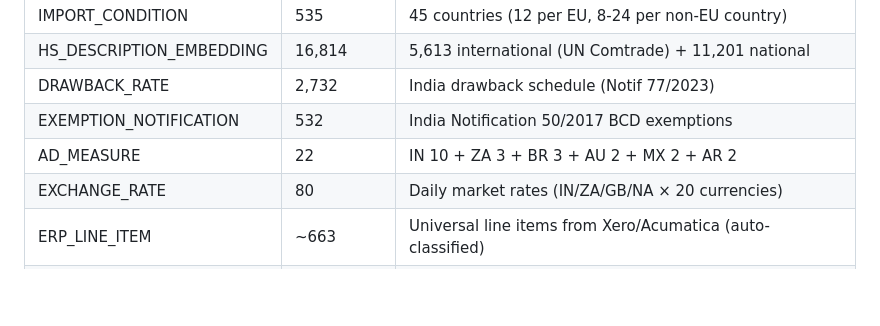
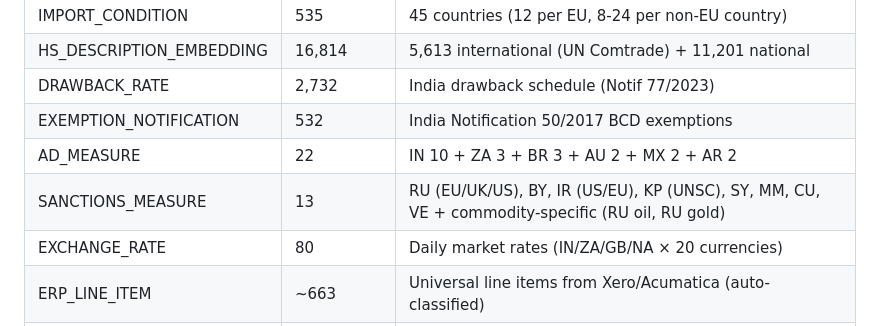
Before and after one commit to phlo-systems/customs-intelligence, a Markdown page: CLAUDE.md, the part around the change. GitHub-like rendering; blank space fills up the shorter version.

```diff
--- a/CLAUDE.md
+++ b/CLAUDE.md
@@ -61,6 +61,7 @@ Group 12 — ERP Intelligence: ERP_LINE_ITEM
 | DRAWBACK_RATE | 2,732 | India drawback schedule (Notif 77/2023) |
 | EXEMPTION_NOTIFICATION | 532 | India Notification 50/2017 BCD exemptions |
 | AD_MEASURE | 22 | IN 10 + ZA 3 + BR 3 + AU 2 + MX 2 + AR 2 |
+| SANCTIONS_MEASURE | 13 | RU (EU/UK/US), BY, IR (US/EU), KP (UNSC), SY, MM, CU, VE + commodity-specific (RU oil, RU gold) |
 | EXCHANGE_RATE | 80 | Daily market rates (IN/ZA/GB/NA × 20 currencies) |
 | ERP_LINE_ITEM | ~663 | Universal line items from Xero/Acumatica (auto-classified) |
 | NOTIFICATION_TRACKER | ~4 | CBIC notifications detected by monitor |
```
Also changed, not shown: CHANGELOG.md (+53 -0 lines).
